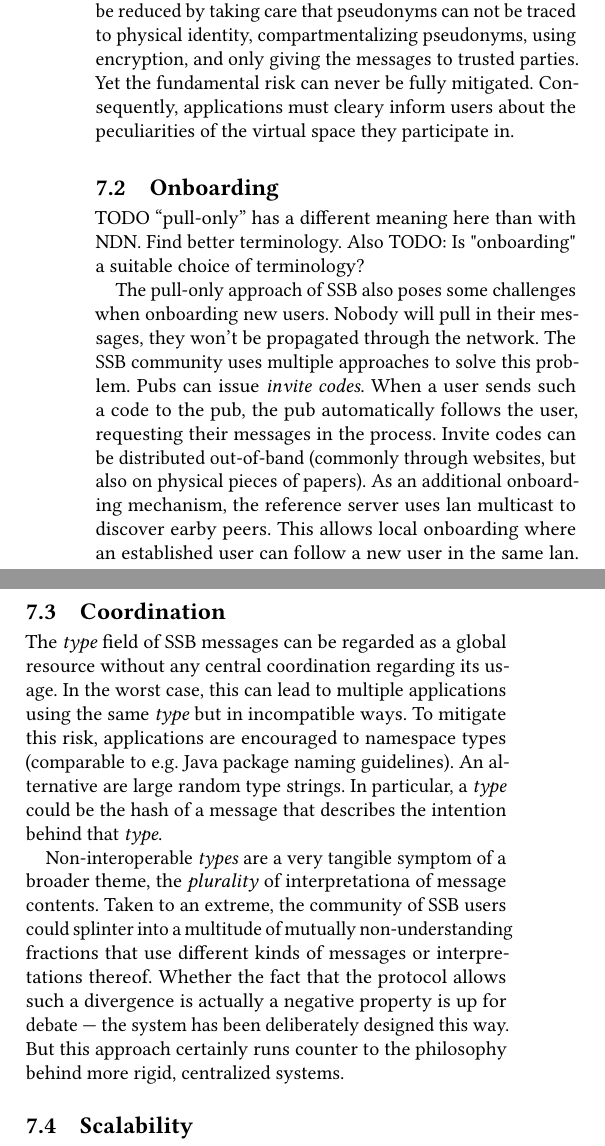
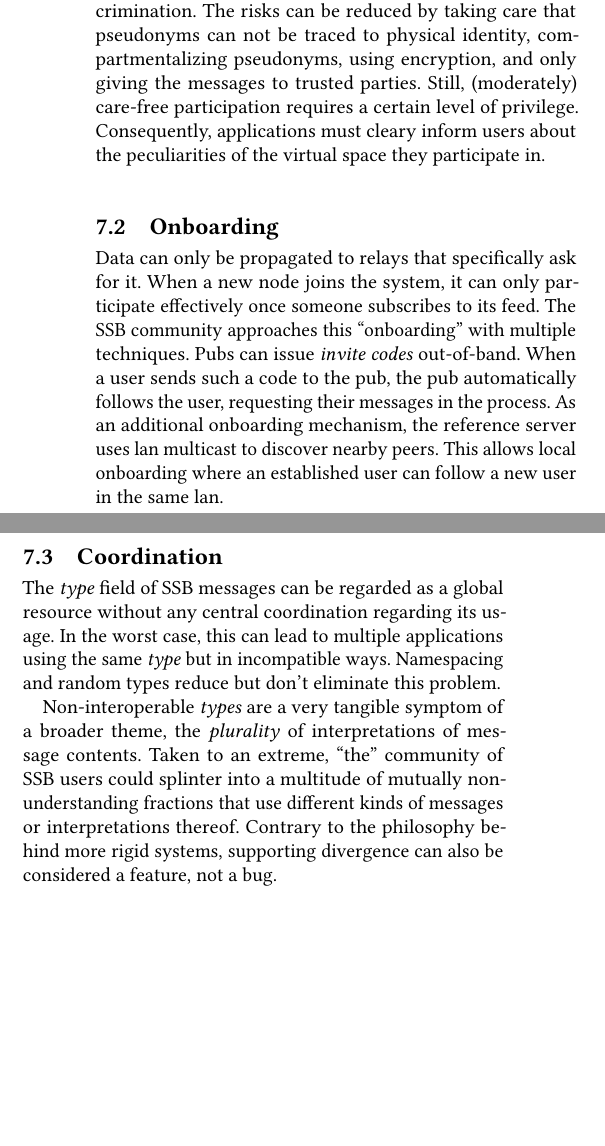
Before and after one commit to tschudin/ssb-icn2019-paper, a LaTeX paper (main.tex): two parts of the columns of page 13 of 15, joined at a grey line, cut so that both start at the same text, the shorter picture padded with empty space. Compiled offline with pdfLaTeX.

Commit message:
Prune challenges section

```diff
--- a/main.tex
+++ b/main.tex
@@ -1011,25 +1013,17 @@ In this section we critically review some of the limitations and challenges face
 
 First and foremost are privacy considerations. SSB is an inherently pseudonymous system, anonymity is fundamentally incompatile with identity-centric message propagation. Furthermore, the architecture discourages ephemeral pseudonyms, favoring the creation of a rather stable network of trust to guide replication. Since all messages are signed, they are not refutable. Finally, all messages are immutable.
 
-The cocktail of pseudonymity, non-refutability and immutability can be a serious risk to users. Personal details could fuel harassment, political statements could justify persecution, all data could serve as the basis of (future) discrimination. The act of publishing messages is a risky one, reserved to those who hold a lot of privilege. The risks can be reduced by taking care that pseudonyms can not be traced to physical identity, compartmentalizing pseudonyms, using encryption, and only giving the messages to trusted parties. Yet the fundamental risk can never be fully mitigated. Consequently, applications must cleary inform users about the peculiarities of the virtual space they participate in.
+The cocktail of pseudonymity, non-refutability and immutability can be a serious risk to users. Personal details could fuel harassment, political statements could justify persecution, all data could serve as the basis of (future) discrimination. The risks can be reduced by taking care that pseudonyms can not be traced to physical identity, compartmentalizing pseudonyms, using encryption, and only giving the messages to trusted parties. Still, (moderately) care-free participation requires a certain level of privilege. Consequently, applications must cleary inform users about the peculiarities of the virtual space they participate in.
 
 \subsection{Onboarding}
 
-TODO ``pull-only'' has a different meaning here than with NDN. Find better terminology. Also TODO: Is "onboarding" a suitable choice of terminology?
-
-The pull-only approach of SSB also poses some challenges when onboarding new users. Nobody will pull in their messages, they won't be propagated through the network. The SSB community uses multiple approaches to solve this problem. Pubs can issue \textit{invite codes}. When a user sends such a code to the pub, the pub automatically follows the user, requesting their messages in the process. Invite codes can be distributed out-of-band (commonly through websites, but also on physical pieces of papers). As an additional onboarding mechanism, the reference server uses lan multicast to discover earby peers. This allows local onboarding where an established user can follow a new user in the same lan. The \textit{manyverse} application uses yet another mechanism, it provides a global DHT to connect users.
+Data can only be propagated to relays that specifically ask for it. When a new node joins the system, it can only participate effectively once someone subscribes to its feed. The SSB community approaches this ``onboarding'' with multiple techniques. Pubs can issue \textit{invite codes} out-of-band. When a user sends such a code to the pub, the pub automatically follows the user, requesting their messages in the process. As an additional onboarding mechanism, the reference server uses lan multicast to discover nearby peers. This allows local onboarding where an established user can follow a new user in the same lan.
 
 \subsection{Coordination}
 
-The \textit{type} field of SSB messages can be regarded as a global resource without any central coordination regarding its usage. In the worst case, this can lead to multiple applications using the same \textit{type} but in incompatible ways. To mitigate this risk, applications are encouraged to namespace types (comparable to e.g. Java package naming guidelines). An alternative are large random type strings. In particular, a \textit{type} could be the hash of a message that describes the intention behind that \textit{type}.
+The \textit{type} field of SSB messages can be regarded as a global resource without any central coordination regarding its usage. In the worst case, this can lead to multiple applications using the same \textit{type} but in incompatible ways. Namespacing and random types reduce but don't eliminate this problem.
 
-Non-interoperable \textit{types} are a very tangible symptom of a broader theme, the \textit{plurality} of interpretationa of message contents. Taken to an extreme, the community of SSB users could splinter into a multitude of mutually non-understanding fractions that use different kinds of messages or interpretations thereof. Whether the fact that the protocol allows such a divergence is actually a negative property is up for debate --- the system has been deliberately designed this way. But this approach certainly runs counter to the philosophy behind more rigid, centralized systems.
-
-\subsection{Scalability}
-
-A more pragmatic problem is that of scalability: To support replication, full logs have to be stored. While this could be mitigated through mechanisms of partial replication, it is still necessary to store a potentially unbounded number of messages. This boils down to the general fact that all data that is to be propagated needs to be stored \textit{somewhere}. But SSB has stronger expactations about what should be stored than other protocols.
-
-TODO: This section seems somewhat trivial. Remove it?
+Non-interoperable \textit{types} are a very tangible symptom of a broader theme, the \textit{plurality} of interpretations of message contents. Taken to an extreme, ``the'' community of SSB users could splinter into a multitude of mutually non-understanding fractions that use different kinds of messages or interpretations thereof. Contrary to the philosophy behind more rigid systems, supporting divergence can also be considered a feature, not a bug.
 
 % TODO?:
 %
```
Also changed, not shown: main.tex (4 more changed lines).
